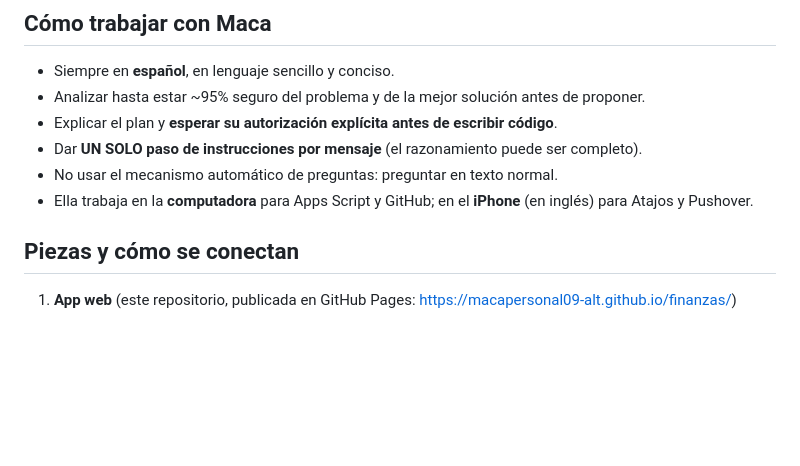
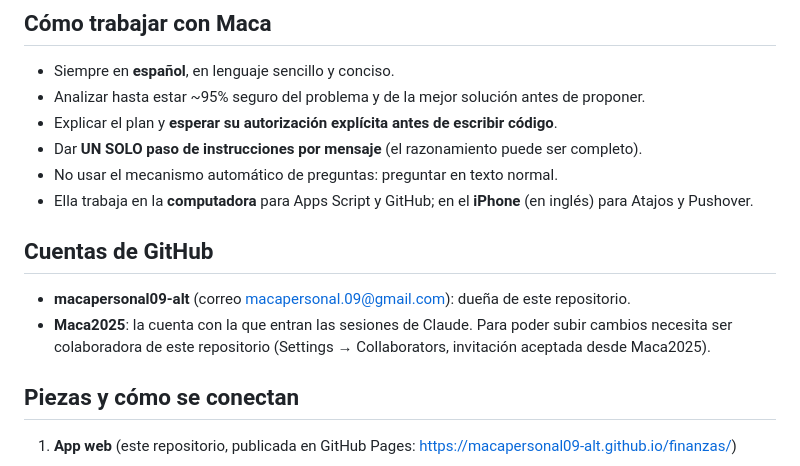
Before and after one commit to macapersonal09-alt/finanzas, a Markdown page: CLAUDE.md, the part around the change. GitHub-like rendering; blank space fills up the shorter version.

Commit message:
CLAUDE.md: anota las cuentas de GitHub
Co-Authored-By: Claude Opus 5.5 <noreply@anthropic.com>
Claude-Session: https://claude.ai/code/session_017oX4aiu6Bfhx3CaWkgJi6j

```diff
--- a/CLAUDE.md
+++ b/CLAUDE.md
@@ -11,6 +11,12 @@ con una bandeja para contestar lo que el sistema no sabe clasificar.
 - Dar **UN SOLO paso de instrucciones por mensaje** (el razonamiento puede ser completo).
 - No usar el mecanismo automático de preguntas: preguntar en texto normal.
 - Ella trabaja en la **computadora** para Apps Script y GitHub; en el **iPhone** (en inglés) para Atajos y Pushover.
+
+## Cuentas de GitHub
+
+- **macapersonal09-alt** (correo macapersonal.09@gmail.com): dueña de este repositorio.
+- **Maca2025**: la cuenta con la que entran las sesiones de Claude. Para poder subir cambios necesita ser
+  colaboradora de este repositorio (Settings → Collaborators, invitación aceptada desde Maca2025).
 
 ## Piezas y cómo se conectan
 
```
